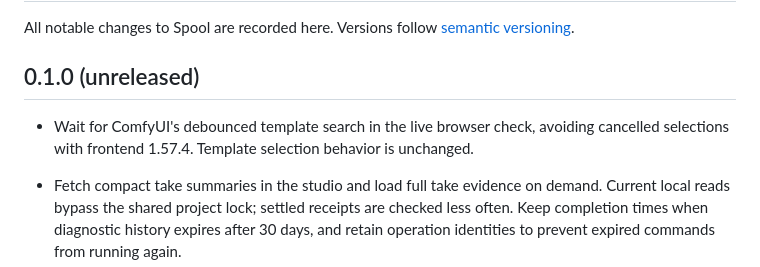
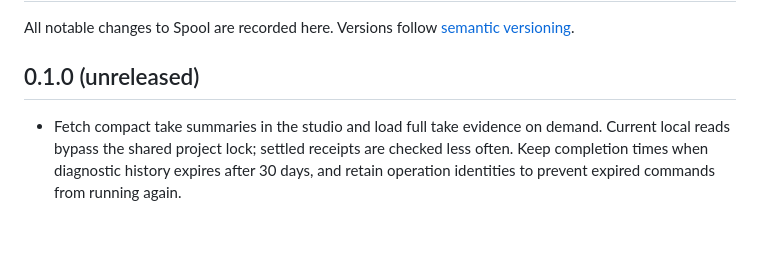
Before and after one commit to doubletwisted/ComfyUI-Spool, a Markdown page: CHANGELOG.md, the part around the change. Drawn GitHub-style; blank space fills up the shorter version.

Commit message:
Keep the template check note out of the user changelog

```diff
--- a/CHANGELOG.md
+++ b/CHANGELOG.md
@@ -5,8 +5,6 @@ All notable changes to Spool are recorded here. Versions follow
 
 ## 0.1.0 (unreleased)
 
-- Wait for ComfyUI's debounced template search in the live browser check, avoiding
-  cancelled selections with frontend 1.57.4. Template selection behavior is unchanged.
 - Fetch compact take summaries in the studio and load full take evidence on demand.
   Current local reads bypass the shared project lock; settled receipts are checked
   less often. Keep completion times when diagnostic history expires after 30 days,
```
